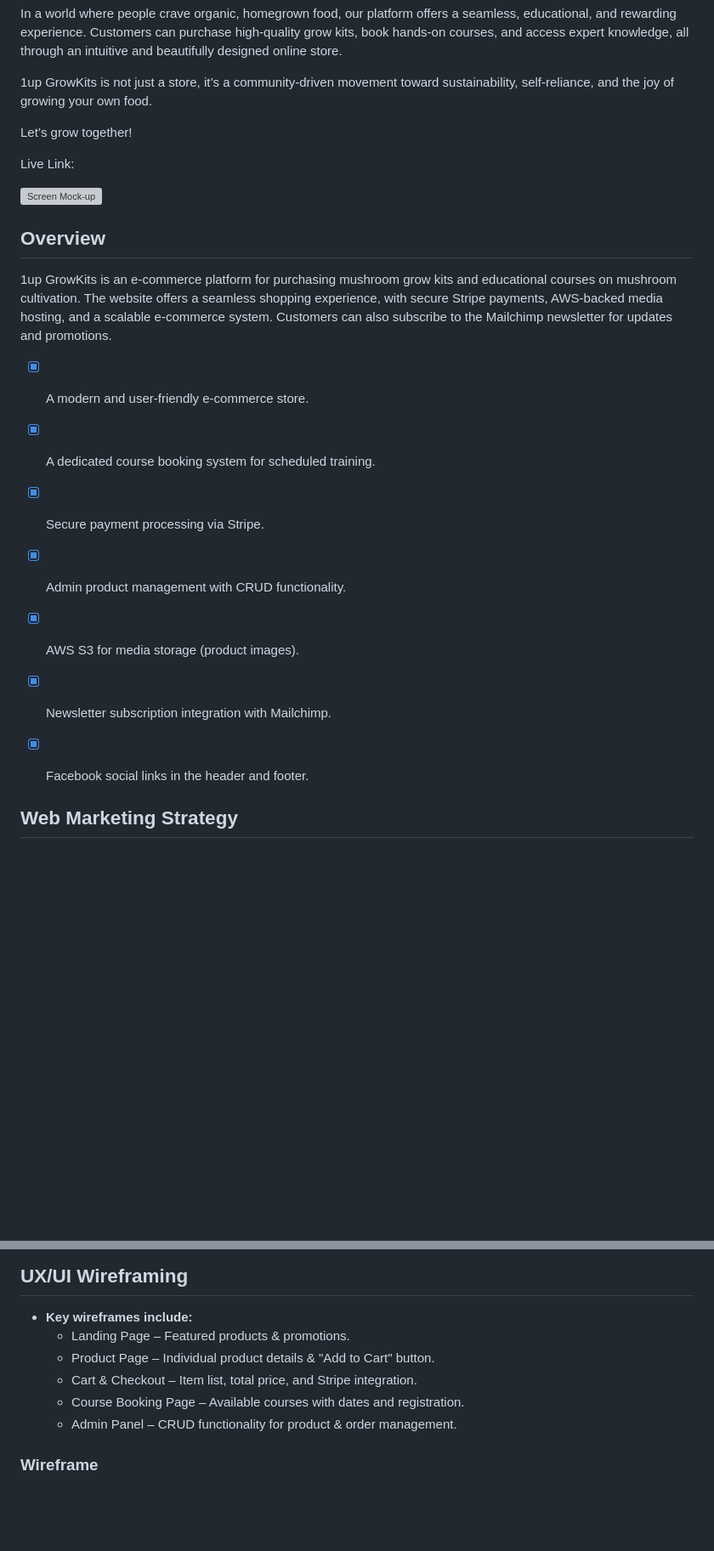
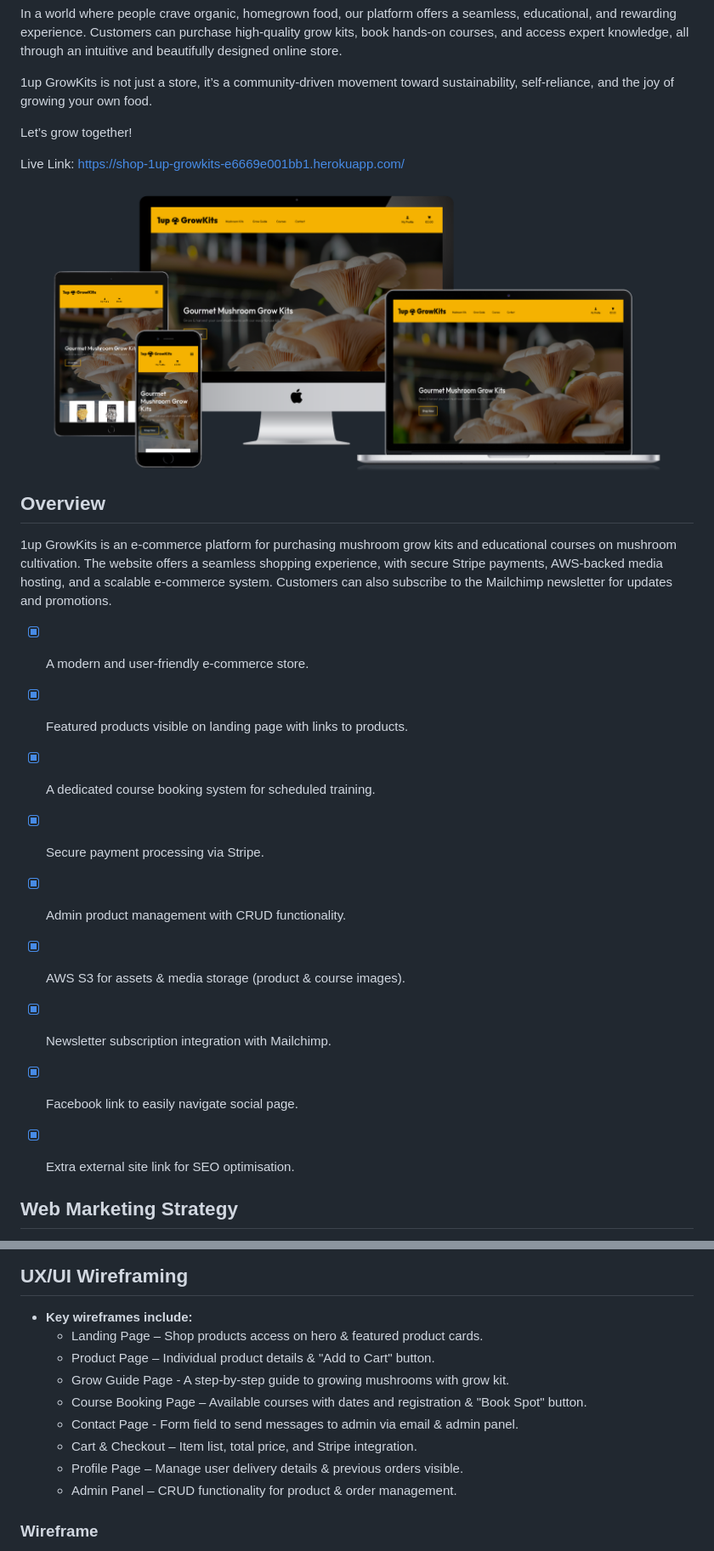
Before and after one commit to SchoemanClaudia/1up-growkits, a Markdown page: README.md, 2 parts joined by grey strips. Shown: that part at 85% size. GitHub-like rendering; pictures changed too: static/documentation/readme/responsive-mockup.png (added); blank space fills up the shorter version; grey boxes are pictures that could not be loaded.

```diff
--- a/README.md
+++ b/README.md
@@ -11,7 +11,7 @@ In a world where people crave organic, homegrown food, our platform offers a sea
 Let’s grow together!
 
 
-Live Link:
+Live Link: https://shop-1up-growkits-e6669e001bb1.herokuapp.com/
 
 ![Screen Mock-up](static/documentation/readme/responsive-mockup.png)
 
@@ -21,12 +21,14 @@ Live Link:
 1up GrowKits is an e-commerce platform for purchasing mushroom grow kits and educational courses on mushroom cultivation. The website offers a seamless shopping experience, with secure Stripe payments, AWS-backed media hosting, and a scalable e-commerce system. Customers can also subscribe to the Mailchimp newsletter for updates and promotions.
 
 - [x] A modern and user-friendly e-commerce store.
+- [x] Featured products visible on landing page with links to products.
 - [x] A dedicated course booking system for scheduled training.
 - [x] Secure payment processing via Stripe.
 - [x] Admin product management with CRUD functionality.
-- [x] AWS S3 for media storage (product images).
+- [x] AWS S3 for assets & media storage (product & course images).
 - [x] Newsletter subscription integration with Mailchimp.
-- [x] Facebook social links in the header and footer.
+- [x] Facebook link to easily navigate social page.
+- [x] Extra external site link for SEO optimisation.
 
 
 ## Web Marketing Strategy
@@ -313,10 +331,13 @@ Please see [TESTING.md](TESTING.md) document.
 ## UX/UI Wireframing
 
 - **Key wireframes include:**
-  - Landing Page – Featured products & promotions.
+  - Landing Page – Shop products access on hero & featured product cards.
   - Product Page – Individual product details & "Add to Cart" button.
+  - Grow Guide Page - A step-by-step guide to growing mushrooms with grow kit.
+  - Course Booking Page – Available courses with dates and registration & "Book Spot" button.
+  - Contact Page - Form field to send messages to admin via email & admin panel.
   - Cart & Checkout – Item list, total price, and Stripe integration.
-  - Course Booking Page – Available courses with dates and registration.
+  - Profile Page – Manage user delivery details & previous orders visible.
   - Admin Panel – CRUD functionality for product & order management.
 
 ### Wireframe
```
Also changed, not shown: other parts of README.md (+31 -2 lines), 4 other files.
